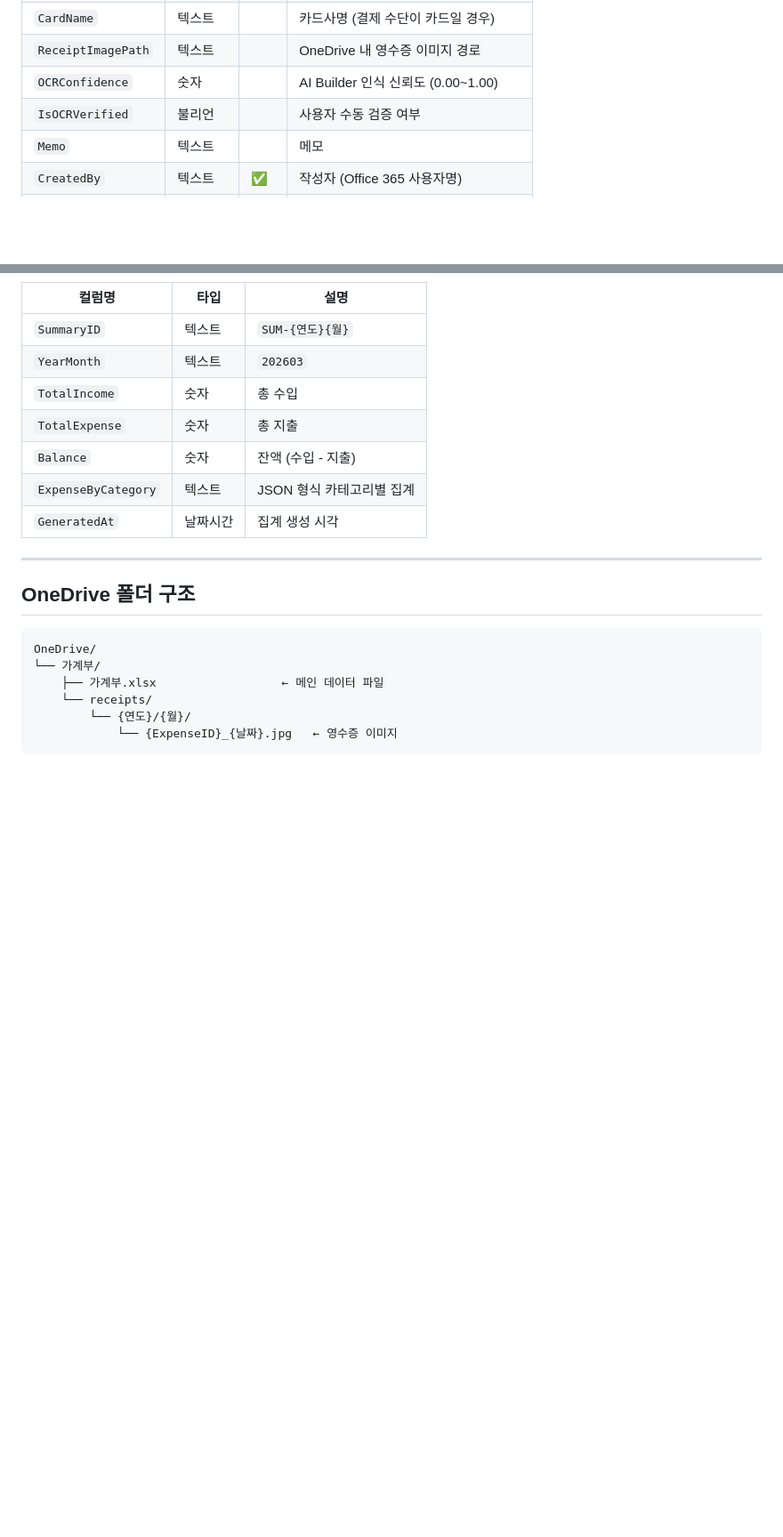
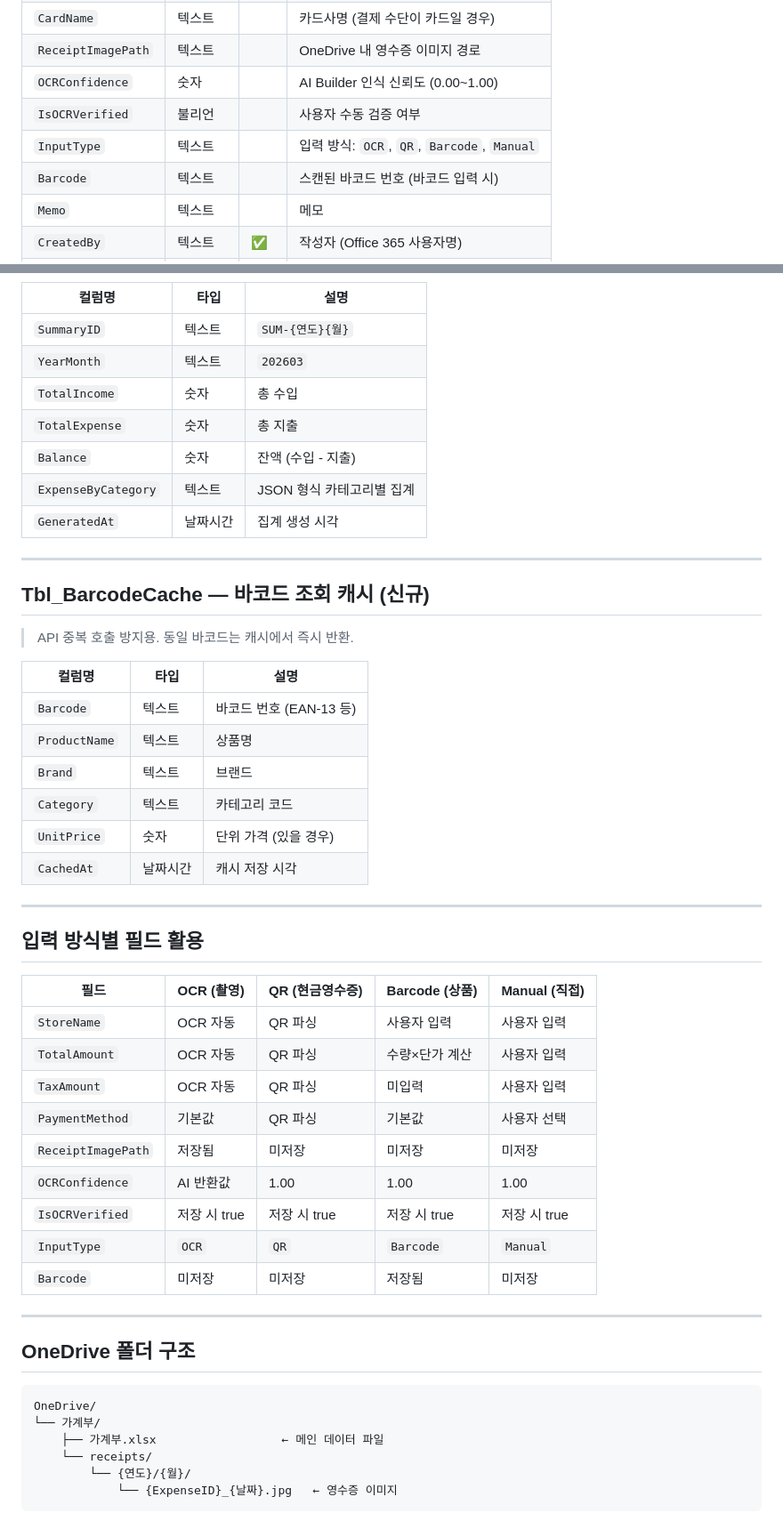
Before and after one commit to lkt7291-design/pajuelbum, a Markdown page: 가계부/docs/01_DataSchema.md, 2 parts joined by grey strips. Shown at 89% size. Drawn GitHub-style; blank space fills up the shorter version.

````diff
--- a/가계부/docs/01_DataSchema.md
+++ b/가계부/docs/01_DataSchema.md
@@ -34,6 +35,8 @@
 | `ReceiptImagePath` | 텍스트 |   | OneDrive 내 영수증 이미지 경로 |
 | `OCRConfidence` | 숫자 |   | AI Builder 인식 신뢰도 (0.00~1.00) |
 | `IsOCRVerified` | 불리언 |   | 사용자 수동 검증 여부 |
+| `InputType` | 텍스트 |   | 입력 방식: `OCR`, `QR`, `Barcode`, `Manual` |
+| `Barcode` | 텍스트 |   | 스캔된 바코드 번호 (바코드 입력 시) |
 | `Memo` | 텍스트 |   | 메모 |
 | `CreatedBy` | 텍스트 | ✅ | 작성자 (Office 365 사용자명) |
 | `CreatedAt` | 날짜시간 | ✅ | 생성 일시 |
@@ -117,6 +120,37 @@ EXP-202603-00001
 
 ---
 
+## Tbl_BarcodeCache — 바코드 조회 캐시 (신규)
+
+> API 중복 호출 방지용. 동일 바코드는 캐시에서 즉시 반환.
+
+| 컬럼명 | 타입 | 설명 |
+|---|---|---|
+| `Barcode` | 텍스트 | 바코드 번호 (EAN-13 등) |
+| `ProductName` | 텍스트 | 상품명 |
+| `Brand` | 텍스트 | 브랜드 |
+| `Category` | 텍스트 | 카테고리 코드 |
+| `UnitPrice` | 숫자 | 단위 가격 (있을 경우) |
+| `CachedAt` | 날짜시간 | 캐시 저장 시각 |
+
+---
+
+## 입력 방식별 필드 활용
+
+| 필드 | OCR (촬영) | QR (현금영수증) | Barcode (상품) | Manual (직접) |
+|---|---|---|---|---|
+| `StoreName` | OCR 자동 | QR 파싱 | 사용자 입력 | 사용자 입력 |
+| `TotalAmount` | OCR 자동 | QR 파싱 | 수량×단가 계산 | 사용자 입력 |
+| `TaxAmount` | OCR 자동 | QR 파싱 | 미입력 | 사용자 입력 |
+| `PaymentMethod` | 기본값 | QR 파싱 | 기본값 | 사용자 선택 |
+| `ReceiptImagePath` | 저장됨 | 미저장 | 미저장 | 미저장 |
+| `OCRConfidence` | AI 반환값 | 1.00 | 1.00 | 1.00 |
+| `IsOCRVerified` | 저장 시 true | 저장 시 true | 저장 시 true | 저장 시 true |
+| `InputType` | `OCR` | `QR` | `Barcode` | `Manual` |
+| `Barcode` | 미저장 | 미저장 | 저장됨 | 미저장 |
+
+---
+
 ## OneDrive 폴더 구조
 
 ```
````
Also changed, not shown: other parts of 가계부/docs/01_DataSchema.md (+1 -0 lines), 가계부/app/06_InputEdit_Screens.md (added, +369 -0 lines), 가계부/flows/05_BarcodeQR_Flow.md (added, +241 -0 lines).
